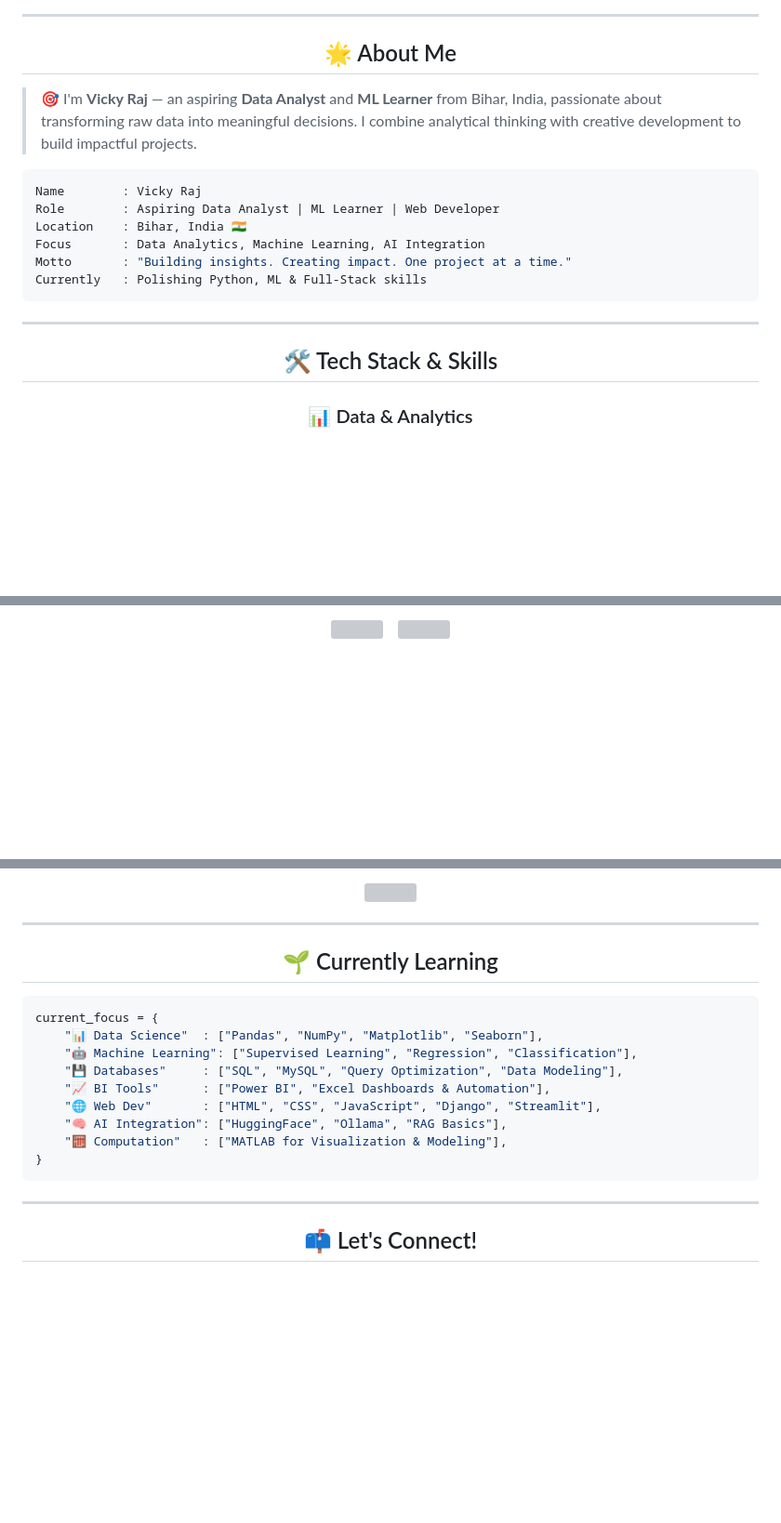
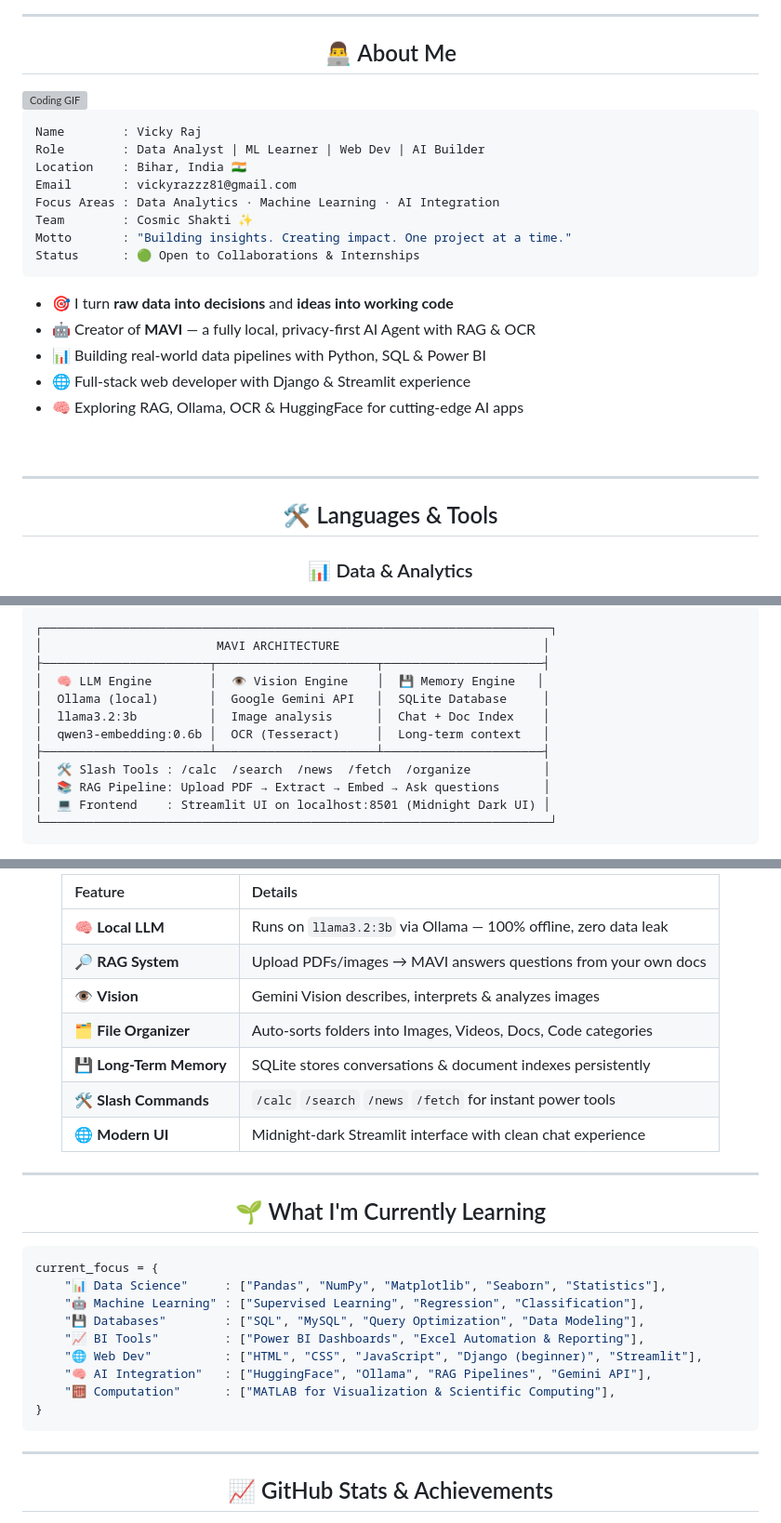
Before and after one commit to vicky-tec/PortFoilo, a Markdown page: README.md, 3 parts joined by grey strips. Shown at 93% size. Drawn GitHub-style; blank space fills up the shorter version; grey boxes are pictures that could not be loaded.

Commit message:
Revise README with new details and project links
Updated personal information and project descriptions in README.

````diff
--- a/README.md
+++ b/README.md
@@ -19,29 +27,35 @@
 
 <div align="center">
 
-## 🌟 About Me
+## 👨‍💻 About Me
 
 </div>
 
-> 🎯 I'm **Vicky Raj** — an aspiring **Data Analyst** and **ML Learner** from Bihar, India, passionate about transforming raw data into meaningful decisions. I combine analytical thinking with creative development to build impactful projects.
+<img align="right" src="https://media.giphy.com/media/qgQUggAC3Pfv687qPC/giphy.gif" width="280" alt="Coding GIF"/>
 
 ```yaml
 Name        : Vicky Raj
-Role        : Aspiring Data Analyst | ML Learner | Web Developer
+Role        : Data Analyst | ML Learner | Web Dev | AI Builder
 Location    : Bihar, India 🇮🇳
-Focus       : Data Analytics, Machine Learning, AI Integration
+Email       : vickyrazzz81@gmail.com
+Focus Areas : Data Analytics · Machine Learning · AI Integration
+Team        : Cosmic Shakti ✨
 Motto       : "Building insights. Creating impact. One project at a time."
-Currently   : Polishing Python, ML & Full-Stack skills
+Status      : 🟢 Open to Collaborations & Internships
 ```
+
+- 🎯 I turn **raw data into decisions** and **ideas into working code**
+- 🤖 Creator of **MAVI** — a fully local, privacy-first AI Agent with RAG & OCR
+- 📊 Building real-world data pipelines with Python, SQL & Power BI
+- 🌐 Full-stack web developer with Django & Streamlit experience
+- 🧠 Exploring RAG, Ollama, OCR & HuggingFace for cutting-edge AI apps
+
+<br clear="right"/>
 
 ---
 
 <div align="center">
 
-## 🛠️ Tech Stack & Skills
-
-</div>
-
-<div align="center">
+## 🛠️ Languages & Tools
 
 ### 📊 Data & Analytics
@@ -136,5 +152,16 @@ Currently   : Polishing Python, ML & Full-Stack skills
 
-<img src="https://github-readme-stats.vercel.app/api?username=vicky-tec&show_icons=true&theme=tokyonight&border_radius=12&hide_border=false" height="165"/>
-&nbsp;&nbsp;
-<img src="https://github-readme-streak-stats.herokuapp.com/?user=vicky-tec&theme=tokyonight&border_radius=12&hide_border=false" height="165"/>
+```
+┌──────────────────────────────────────────────────────────────────────┐
+│                        MAVI ARCHITECTURE                            │
+├───────────────────────┬──────────────────────┬──────────────────────┤
+│  🧠 LLM Engine        │  👁️ Vision Engine    │  💾 Memory Engine   │
+│  Ollama (local)       │  Google Gemini API   │  SQLite Database     │
+│  llama3.2:3b          │  Image analysis      │  Chat + Doc Index    │
+│  qwen3-embedding:0.6b │  OCR (Tesseract)     │  Long-term context   │
+├───────────────────────┴──────────────────────┴──────────────────────┤
+│  🛠️ Slash Tools : /calc  /search  /news  /fetch  /organize          │
+│  📚 RAG Pipeline: Upload PDF → Extract → Embed → Ask questions      │
+│  💻 Frontend    : Streamlit UI on localhost:8501 (Midnight Dark UI) │
+└──────────────────────────────────────────────────────────────────────┘
+```
 
@@ -142,5 +169,13 @@ Currently   : Polishing Python, ML & Full-Stack skills
 
-<img src="https://github-readme-stats.vercel.app/api/top-langs/?username=vicky-tec&layout=compact&theme=tokyonight&border_radius=12" height="150"/>
+| Feature | Details |
+|:--|:--|
+| 🧠 **Local LLM** | Runs on `llama3.2:3b` via Ollama — 100% offline, zero data leak |
+| 🔎 **RAG System** | Upload PDFs/images → MAVI answers questions from your own docs |
+| 👁️ **Vision** | Gemini Vision describes, interprets & analyzes images |
+| 🗂️ **File Organizer** | Auto-sorts folders into Images, Videos, Docs, Code categories |
+| 💾 **Long-Term Memory** | SQLite stores conversations & document indexes persistently |
+| 🛠️ **Slash Commands** | `/calc` `/search` `/news` `/fetch` for instant power tools |
+| 🌐 **Modern UI** | Midnight-dark Streamlit interface with clean chat experience |
 
 </div>
 
@@ -148,19 +183,19 @@ Currently   : Polishing Python, ML & Full-Stack skills
 
 <div align="center">
 
-## 🌱 Currently Learning
+## 🌱 What I'm Currently Learning
 
 </div>
 
 ```python
 current_focus = {
-    "📊 Data Science"  : ["Pandas", "NumPy", "Matplotlib", "Seaborn"],
-    "🤖 Machine Learning": ["Supervised Learning", "Regression", "Classification"],
-    "💾 Databases"     : ["SQL", "MySQL", "Query Optimization", "Data Modeling"],
-    "📈 BI Tools"      : ["Power BI", "Excel Dashboards & Automation"],
-    "🌐 Web Dev"       : ["HTML", "CSS", "JavaScript", "Django", "Streamlit"],
-    "🧠 AI Integration": ["HuggingFace", "Ollama", "RAG Basics"],
-    "🧮 Computation"   : ["MATLAB for Visualization & Modeling"],
+    "📊 Data Science"     : ["Pandas", "NumPy", "Matplotlib", "Seaborn", "Statistics"],
+    "🤖 Machine Learning" : ["Supervised Learning", "Regression", "Classification"],
+    "💾 Databases"        : ["SQL", "MySQL", "Query Optimization", "Data Modeling"],
+    "📈 BI Tools"         : ["Power BI Dashboards", "Excel Automation & Reporting"],
+    "🌐 Web Dev"          : ["HTML", "CSS", "JavaScript", "Django (beginner)", "Streamlit"],
+    "🧠 AI Integration"   : ["HuggingFace", "Ollama", "RAG Pipelines", "Gemini API"],
+    "🧮 Computation"      : ["MATLAB for Visualization & Scientific Computing"],
 }
 ```
 
@@ -168,5 +203,5 @@ current_focus = {
 
 <div align="center">
 
-## 📫 Let's Connect!
+## 📈 GitHub Stats & Achievements
 
````
Also changed, not shown: other parts of README.md (+111 -71 lines).
